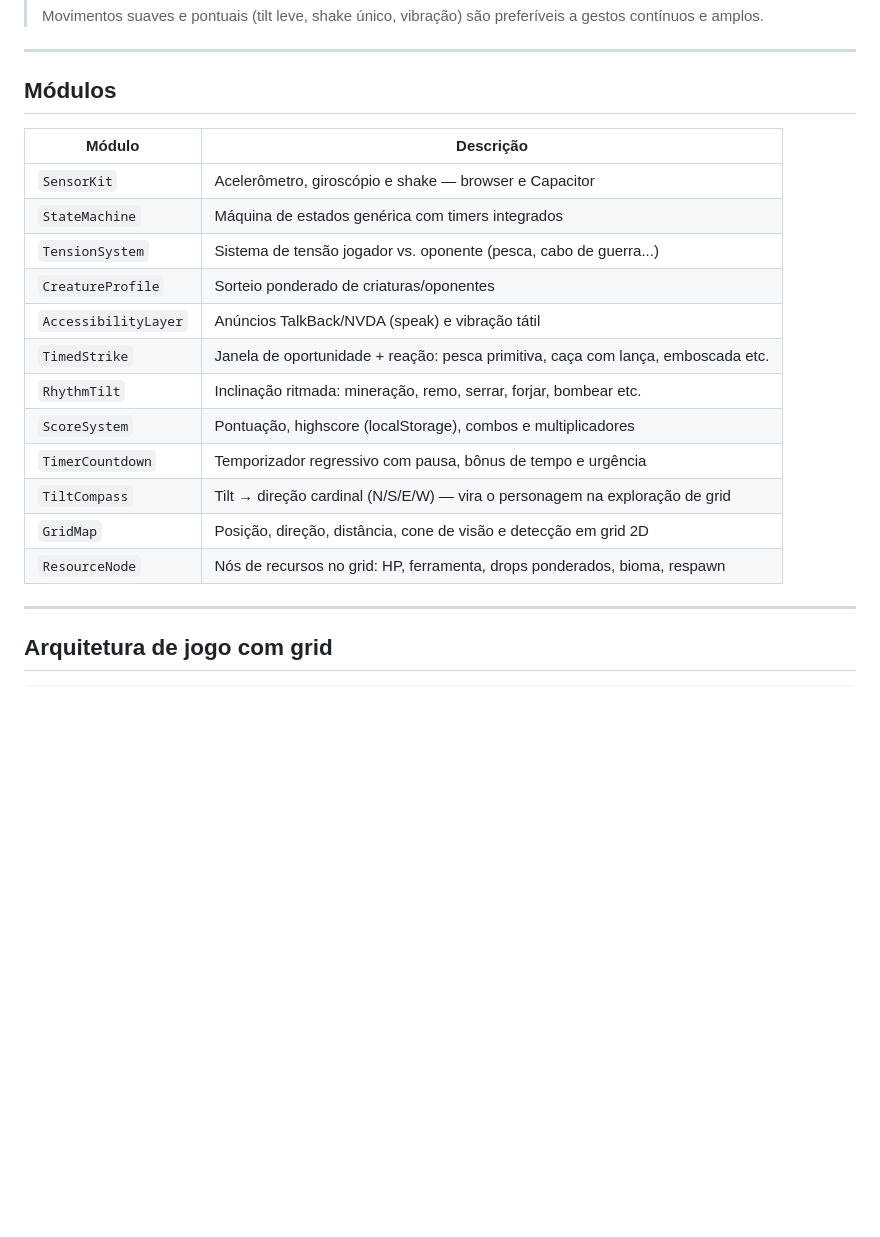
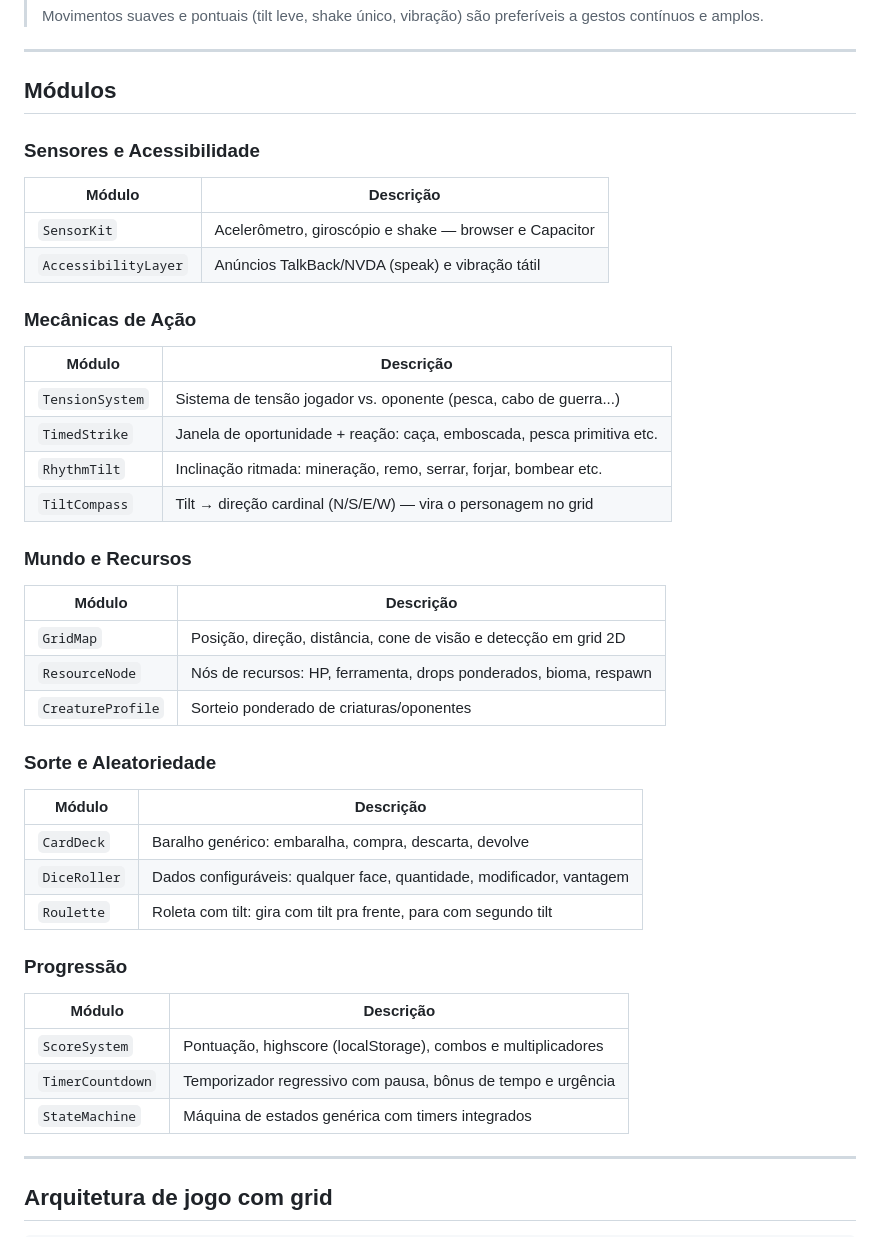
Before and after one commit to concego/ecj-game-library, a Markdown page: README.md, the part around one of its changes. GitHub-like rendering; blank space fills up the shorter version.

```diff
--- a/README.md
+++ b/README.md
@@ -23,20 +23,40 @@ Biblioteca modular de mecânicas reutilizáveis para jogos acessíveis — parte
 
 ## Módulos
 
+### Sensores e Acessibilidade
 | Módulo | Descrição |
 |---|---|
 | `SensorKit` | Acelerômetro, giroscópio e shake — browser e Capacitor |
-| `StateMachine` | Máquina de estados genérica com timers integrados |
+| `AccessibilityLayer` | Anúncios TalkBack/NVDA (speak) e vibração tátil |
+
+### Mecânicas de Ação
+| Módulo | Descrição |
+|---|---|
 | `TensionSystem` | Sistema de tensão jogador vs. oponente (pesca, cabo de guerra...) |
+| `TimedStrike` | Janela de oportunidade + reação: caça, emboscada, pesca primitiva etc. |
+| `RhythmTilt` | Inclinação ritmada: mineração, remo, serrar, forjar, bombear etc. |
+| `TiltCompass` | Tilt → direção cardinal (N/S/E/W) — vira o personagem no grid |
+
+### Mundo e Recursos
+| Módulo | Descrição |
+|---|---|
+| `GridMap` | Posição, direção, distância, cone de visão e detecção em grid 2D |
+| `ResourceNode` | Nós de recursos: HP, ferramenta, drops ponderados, bioma, respawn |
 | `CreatureProfile` | Sorteio ponderado de criaturas/oponentes |
-| `AccessibilityLayer` | Anúncios TalkBack/NVDA (speak) e vibração tátil |
-| `TimedStrike` | Janela de oportunidade + reação: pesca primitiva, caça com lança, emboscada etc. |
-| `RhythmTilt` | Inclinação ritmada: mineração, remo, serrar, forjar, bombear etc. |
+
+### Sorte e Aleatoriedade
+| Módulo | Descrição |
+|---|---|
+| `CardDeck` | Baralho genérico: embaralha, compra, descarta, devolve |
+| `DiceRoller` | Dados configuráveis: qualquer face, quantidade, modificador, vantagem |
+| `Roulette` | Roleta com tilt: gira com tilt pra frente, para com segundo tilt |
+
+### Progressão
+| Módulo | Descrição |
+|---|---|
 | `ScoreSystem` | Pontuação, highscore (localStorage), combos e multiplicadores |
 | `TimerCountdown` | Temporizador regressivo com pausa, bônus de tempo e urgência |
-| `TiltCompass` | Tilt → direção cardinal (N/S/E/W) — vira o personagem na exploração de grid |
-| `GridMap` | Posição, direção, distância, cone de visão e detecção em grid 2D |
-| `ResourceNode` | Nós de recursos no grid: HP, ferramenta, drops ponderados, bioma, respawn |
+| `StateMachine` | Máquina de estados genérica com timers integrados |
 
 ---
 
```
Also changed, not shown: other parts of README.md (+15 -32 lines).
